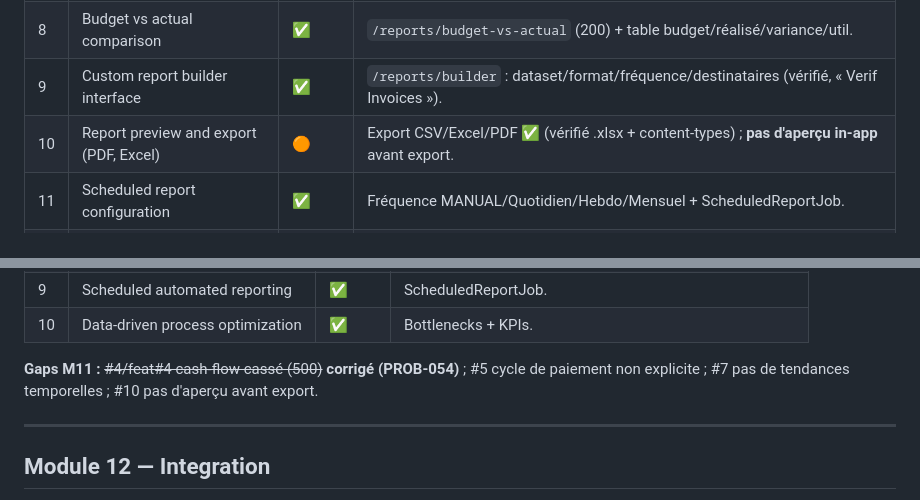
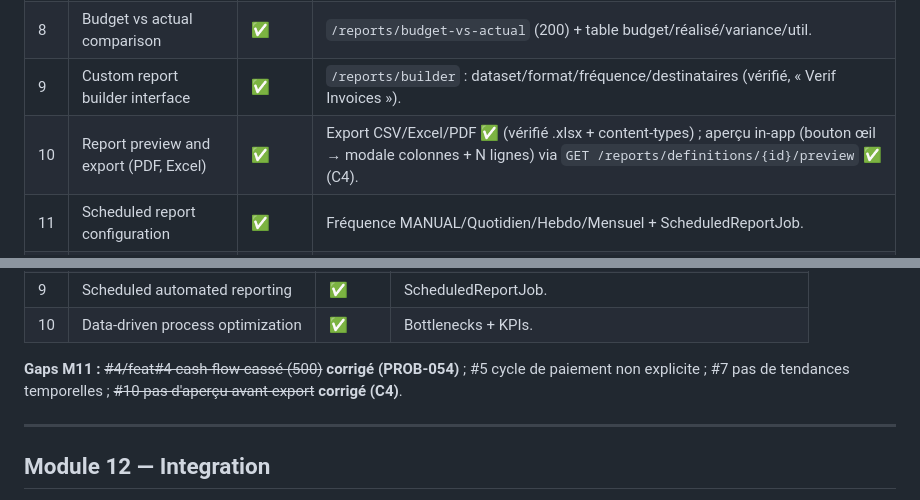
Before and after one commit to mousko667/FINAL-PROJECT-, a Markdown page: docs/COMPLIANCE_MATRIX.md, 2 parts joined by grey strips. Rendered like a GitHub page.

Commit message:
docs: C4 — M11 #10 🟠→✅ aperçu in-app avant export
Co-Authored-By: Claude Opus 4.8 <noreply@anthropic.com>

```diff
--- a/docs/COMPLIANCE_MATRIX.md
+++ b/docs/COMPLIANCE_MATRIX.md
@@ -368,7 +368,7 @@ Environnement de test : backend dev profile → PostgreSQL 5433/oct_invoice (sch
 | 7 | Volume and value trends | 🟠 | `volumeBySupplier` (top fournisseurs) ; pas de **tendance temporelle** (volume/valeur dans le temps). |
 | 8 | Budget vs actual comparison | ✅ | `/reports/budget-vs-actual` (200) + table budget/réalisé/variance/util. |
 | 9 | Custom report builder interface | ✅ | `/reports/builder` : dataset/format/fréquence/destinataires (vérifié, « Verif Invoices »). |
-| 10 | Report preview and export (PDF, Excel) | 🟠 | Export CSV/Excel/PDF ✅ (vérifié .xlsx + content-types) ; **pas d'aperçu in-app** avant export. |
+| 10 | Report preview and export (PDF, Excel) | ✅ | Export CSV/Excel/PDF ✅ (vérifié .xlsx + content-types) ; aperçu in-app (bouton œil → modale colonnes + N lignes) via `GET /reports/definitions/{id}/preview` ✅ (C4). |
 | 11 | Scheduled report configuration | ✅ | Fréquence MANUAL/Quotidien/Hebdo/Mensuel + ScheduledReportJob. |
 | 12 | Report distribution manager | ✅ | Champ destinataires (e-mails) + envoi e-mail avec pièce jointe (EmailService). |
 | 13 | Executive summary generator | ✅ | `/reports/executive-summary` (200) + bouton « Résumé exécutif (PDF) ». |
@@ -387,7 +387,7 @@ Environnement de test : backend dev profile → PostgreSQL 5433/oct_invoice (sch
 | 9 | Scheduled automated reporting | ✅ | ScheduledReportJob. |
 | 10 | Data-driven process optimization | ✅ | Bottlenecks + KPIs. |
 
-**Gaps M11 :** ~~#4/feat#4 cash-flow cassé (500)~~ **corrigé (PROB-054)** ; #5 cycle de paiement non explicite ; #7 pas de tendances temporelles ; #10 pas d'aperçu avant export.
+**Gaps M11 :** ~~#4/feat#4 cash-flow cassé (500)~~ **corrigé (PROB-054)** ; #5 cycle de paiement non explicite ; #7 pas de tendances temporelles ; ~~#10 pas d'aperçu avant export~~ **corrigé (C4)**.
 
 ---
 
```
